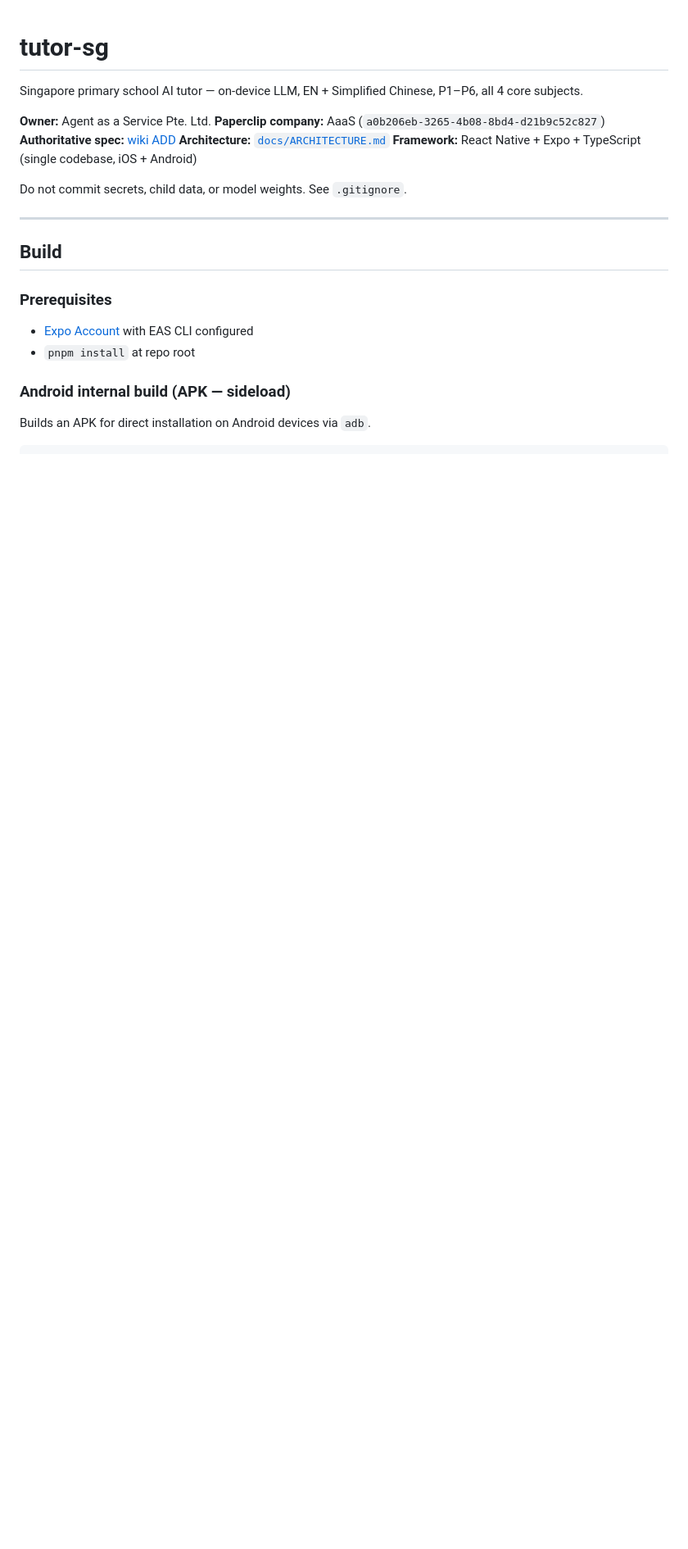
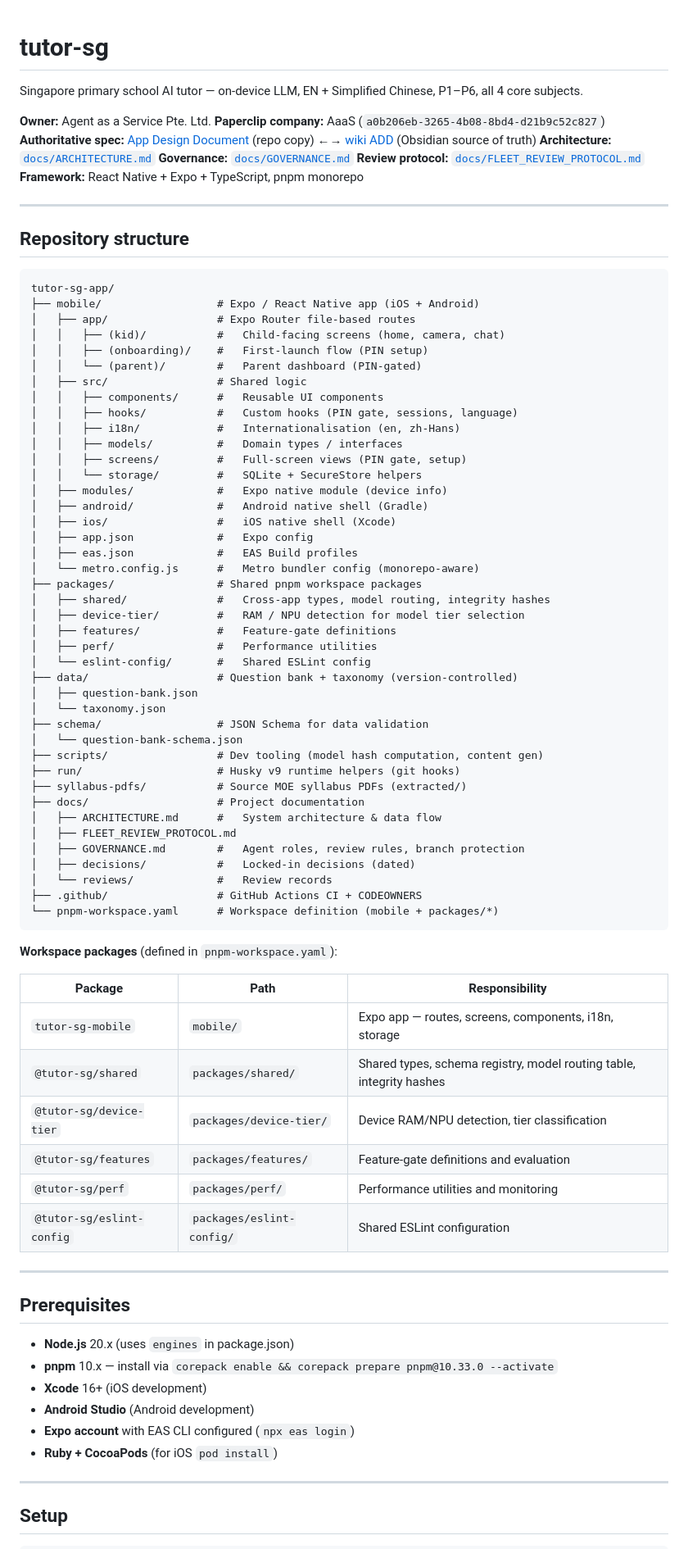
Before and after one commit to svtransit1/tutor-sg-app, a Markdown page: README.md, the part around one of its changes. Shown at 82% size. Rendered like a GitHub page; blank space fills up the shorter version.

Commit message:
[bee] AAAS-996 M0: root-level README with setup, structure, and workflow docs

````diff
--- a/README.md
+++ b/README.md
@@ -4,21 +4,83 @@ Singapore primary school AI tutor — on-device LLM, EN + Simplified Chinese, P1
 
 **Owner:** Agent as a Service Pte. Ltd.
 **Paperclip company:** AaaS (`a0b206eb-3265-4b08-8bd4-d21b9c52c827`)
-**Authoritative spec:** [wiki ADD](obsidian://open?vault=Mua's%20Vault&file=wiki%2Fprojects%2Ftutor-sg%2Fapp-design-document.md)
+**Authoritative spec:** [App Design Document](https://github.com/aaas-pte-ltd/tutor-sg-app/blob/main/docs/ARCHITECTURE.md) (repo copy) ←→ [wiki ADD](obsidian://open?vault=Mua's%20Vault&file=wiki%2Fprojects%2Ftutor-sg%2Fapp-design-document.md) (Obsidian source of truth)
 **Architecture:** [`docs/ARCHITECTURE.md`](docs/ARCHITECTURE.md)
-**Framework:** React Native + Expo + TypeScript (single codebase, iOS + Android)
-
-Do not commit secrets, child data, or model weights. See `.gitignore`.
+**Governance:** [`docs/GOVERNANCE.md`](docs/GOVERNANCE.md)
+**Review protocol:** [`docs/FLEET_REVIEW_PROTOCOL.md`](docs/FLEET_REVIEW_PROTOCOL.md)
+**Framework:** React Native + Expo + TypeScript, pnpm monorepo
 
 ---
 
-## Build
+## Repository structure
 
-### Prerequisites
+```
+tutor-sg-app/
+├── mobile/                  # Expo / React Native app (iOS + Android)
+│   ├── app/                 # Expo Router file-based routes
+│   │   ├── (kid)/           #   Child-facing screens (home, camera, chat)
+│   │   ├── (onboarding)/    #   First-launch flow (PIN setup)
+│   │   └── (parent)/        #   Parent dashboard (PIN-gated)
+│   ├── src/                 # Shared logic
+│   │   ├── components/      #   Reusable UI components
+│   │   ├── hooks/           #   Custom hooks (PIN gate, sessions, language)
+│   │   ├── i18n/            #   Internationalisation (en, zh-Hans)
+│   │   ├── models/          #   Domain types / interfaces
+│   │   ├── screens/         #   Full-screen views (PIN gate, setup)
+│   │   └── storage/         #   SQLite + SecureStore helpers
+│   ├── modules/             #   Expo native module (device info)
+│   ├── android/             #   Android native shell (Gradle)
+│   ├── ios/                 #   iOS native shell (Xcode)
+│   ├── app.json             #   Expo config
+│   ├── eas.json             #   EAS Build profiles
+│   └── metro.config.js      #   Metro bundler config (monorepo-aware)
+├── packages/                # Shared pnpm workspace packages
+│   ├── shared/              #   Cross-app types, model routing, integrity hashes
+│   ├── device-tier/         #   RAM / NPU detection for model tier selection
+│   ├── features/            #   Feature-gate definitions
+│   ├── perf/                #   Performance utilities
+│   └── eslint-config/       #   Shared ESLint config
+├── data/                    # Question bank + taxonomy (version-controlled)
+│   ├── question-bank.json
+│   └── taxonomy.json
+├── schema/                  # JSON Schema for data validation
+│   └── question-bank-schema.json
+├── scripts/                 # Dev tooling (model hash computation, content gen)
+├── run/                     # Husky v9 runtime helpers (git hooks)
+├── syllabus-pdfs/           # Source MOE syllabus PDFs (extracted/)
+├── docs/                    # Project documentation
+│   ├── ARCHITECTURE.md      #   System architecture & data flow
+│   ├── FLEET_REVIEW_PROTOCOL.md
+│   ├── GOVERNANCE.md        #   Agent roles, review rules, branch protection
+│   ├── decisions/           #   Locked-in decisions (dated)
+│   └── reviews/             #   Review records
+├── .github/                 # GitHub Actions CI + CODEOWNERS
+└── pnpm-workspace.yaml      # Workspace definition (mobile + packages/*)
+```
 
-- [Expo Account](https://expo.dev) with EAS CLI configured
-- `pnpm install` at repo root
+**Workspace packages** (defined in `pnpm-workspace.yaml`):
 
-### Android internal build (APK — sideload)
+| Package | Path | Responsibility |
+|---------|------|----------------|
+| `tutor-sg-mobile` | `mobile/` | Expo app — routes, screens, components, i18n, storage |
+| `@tutor-sg/shared` | `packages/shared/` | Shared types, schema registry, model routing table, integrity hashes |
+| `@tutor-sg/device-tier` | `packages/device-tier/` | Device RAM/NPU detection, tier classification |
+| `@tutor-sg/features` | `packages/features/` | Feature-gate definitions and evaluation |
+| `@tutor-sg/perf` | `packages/perf/` | Performance utilities and monitoring |
+| `@tutor-sg/eslint-config` | `packages/eslint-config/` | Shared ESLint configuration |
 
-Builds an APK for direct installation on Android devices via `adb`.
+---
+
+## Prerequisites
+
+- **Node.js** 20.x (uses `engines` in package.json)
+- **pnpm** 10.x — install via `corepack enable && corepack prepare pnpm@10.33.0 --activate`
+- **Xcode** 16+ (iOS development)
+- **Android Studio** (Android development)
+- **Expo account** with EAS CLI configured (`npx eas login`)
+- **Ruby + CocoaPods** (for iOS `pod install`)
+
+---
+
+## Setup
+
````
Also changed, not shown: other parts of README.md (+116 -48 lines).
